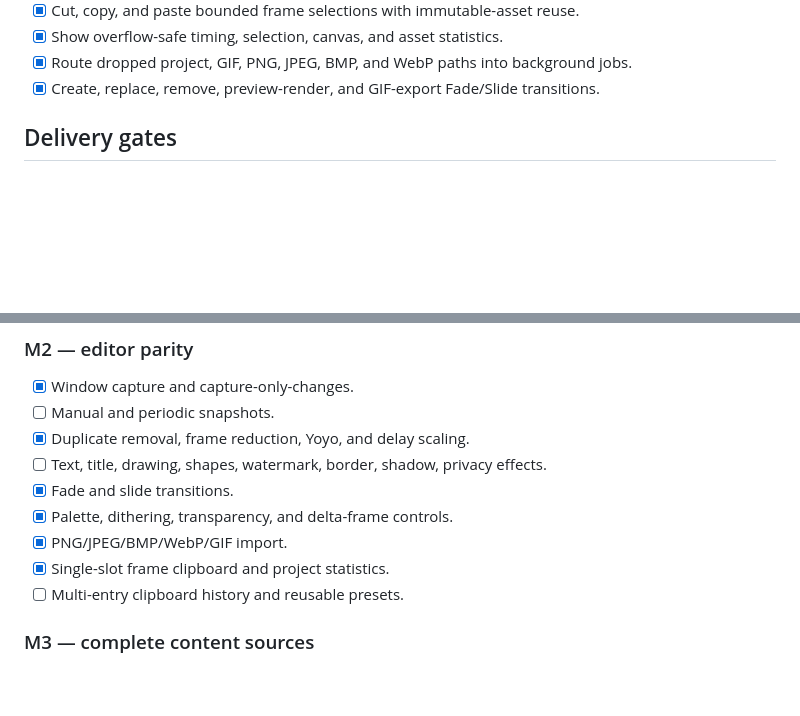
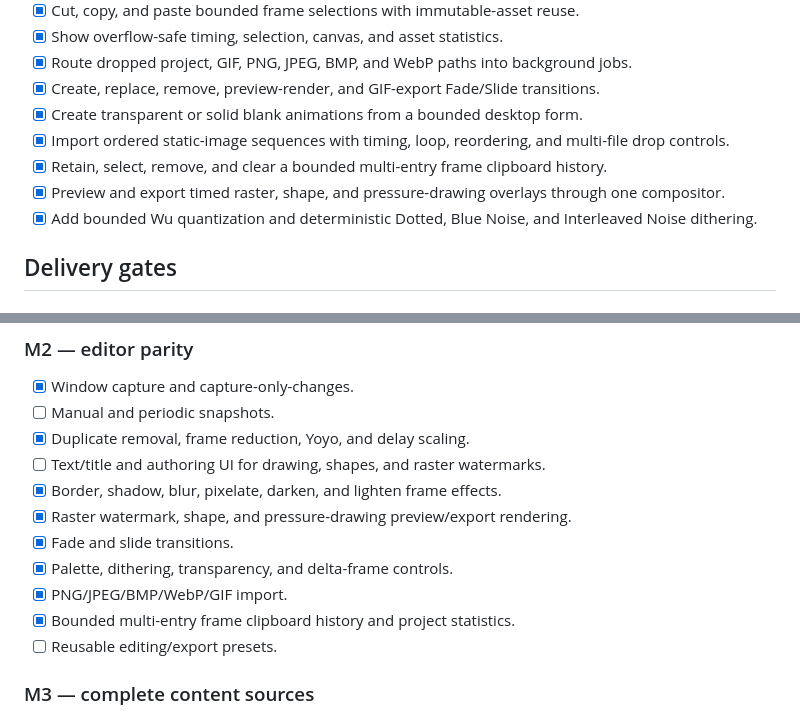
Before and after one commit to tiansongyu/gifromscreen, a Markdown page: docs/LINUX-STATUS.md, 2 parts joined by grey strips. Drawn GitHub-style; blank space fills up the shorter version.

Commit message:
docs(linux): record creation overlays and color tools

```diff
--- a/docs/LINUX-STATUS.md
+++ b/docs/LINUX-STATUS.md
@@ -35,6 +35,11 @@ This file is the delivery ledger for the Linux-first implementation. A feature i
 - [x] Show overflow-safe timing, selection, canvas, and asset statistics.
 - [x] Route dropped project, GIF, PNG, JPEG, BMP, and WebP paths into background jobs.
 - [x] Create, replace, remove, preview-render, and GIF-export Fade/Slide transitions.
+- [x] Create transparent or solid blank animations from a bounded desktop form.
+- [x] Import ordered static-image sequences with timing, loop, reordering, and multi-file drop controls.
+- [x] Retain, select, remove, and clear a bounded multi-entry frame clipboard history.
+- [x] Preview and export timed raster, shape, and pressure-drawing overlays through one compositor.
+- [x] Add bounded Wu quantization and deterministic Dotted, Blue Noise, and Interleaved Noise dithering.
 
 ## Delivery gates
 
@@ -63,12 +68,14 @@ This file is the delivery ledger for the Linux-first implementation. A feature i
 - [x] Window capture and capture-only-changes.
 - [ ] Manual and periodic snapshots.
 - [x] Duplicate removal, frame reduction, Yoyo, and delay scaling.
-- [ ] Text, title, drawing, shapes, watermark, border, shadow, privacy effects.
+- [ ] Text/title and authoring UI for drawing, shapes, and raster watermarks.
+- [x] Border, shadow, blur, pixelate, darken, and lighten frame effects.
+- [x] Raster watermark, shape, and pressure-drawing preview/export rendering.
 - [x] Fade and slide transitions.
 - [x] Palette, dithering, transparency, and delta-frame controls.
 - [x] PNG/JPEG/BMP/WebP/GIF import.
-- [x] Single-slot frame clipboard and project statistics.
-- [ ] Multi-entry clipboard history and reusable presets.
+- [x] Bounded multi-entry frame clipboard history and project statistics.
+- [ ] Reusable editing/export presets.
 
 ### M3 — complete content sources
 
```
Also changed, not shown: README.md (+3 -1 lines).
